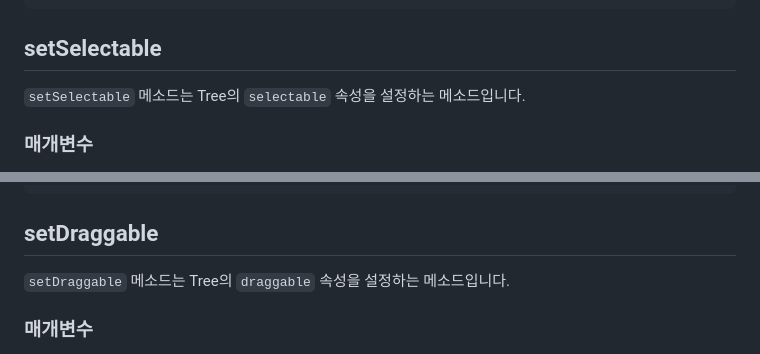
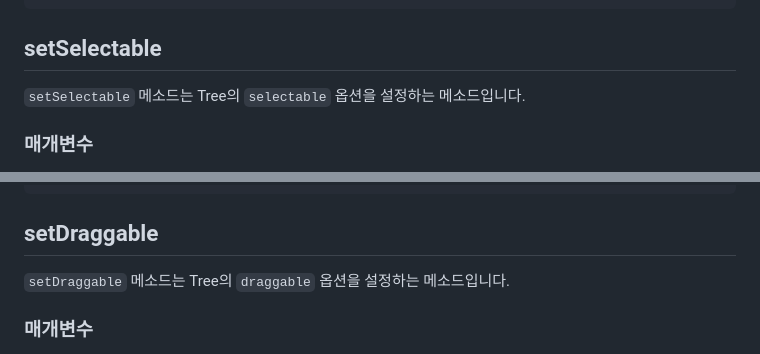
Before and after one commit to yochatapa/hjs-tree, a Markdown page: docs/tree/Methods.md, 2 parts joined by grey strips. Drawn GitHub-style.

```diff
--- a/docs/tree/Methods.md
+++ b/docs/tree/Methods.md
@@ -158,7 +158,7 @@ tree.setEditable(false); // Tree를 편집 불가 상태로 설정
 
 ## setSelectable
 
-`setSelectable` 메소드는 Tree의 `selectable` 속성을 설정하는 메소드입니다.
+`setSelectable` 메소드는 Tree의 `selectable` 옵션을 설정하는 메소드입니다.
 
 ### 매개변수
 - `{boolean} selectable`: Tree의 노드 선택 가능 여부를 설정합니다.
@@ -175,7 +175,7 @@ tree.setSelectable(false); // Tree를 선택 불가 상태로 설정
 
 ## setDraggable
 
-`setDraggable` 메소드는 Tree의 `draggable` 속성을 설정하는 메소드입니다.
+`setDraggable` 메소드는 Tree의 `draggable` 옵션을 설정하는 메소드입니다.
 
 ### 매개변수
 - `{boolean} draggable`: Tree의 노드를 드래그 가능한지 여부를 설정합니다.
```
Also changed, not shown: other parts of docs/tree/Methods.md (+7 -7 lines), README.md (+8 -8 lines), docs/tree/README.md (+4 -4 lines).
